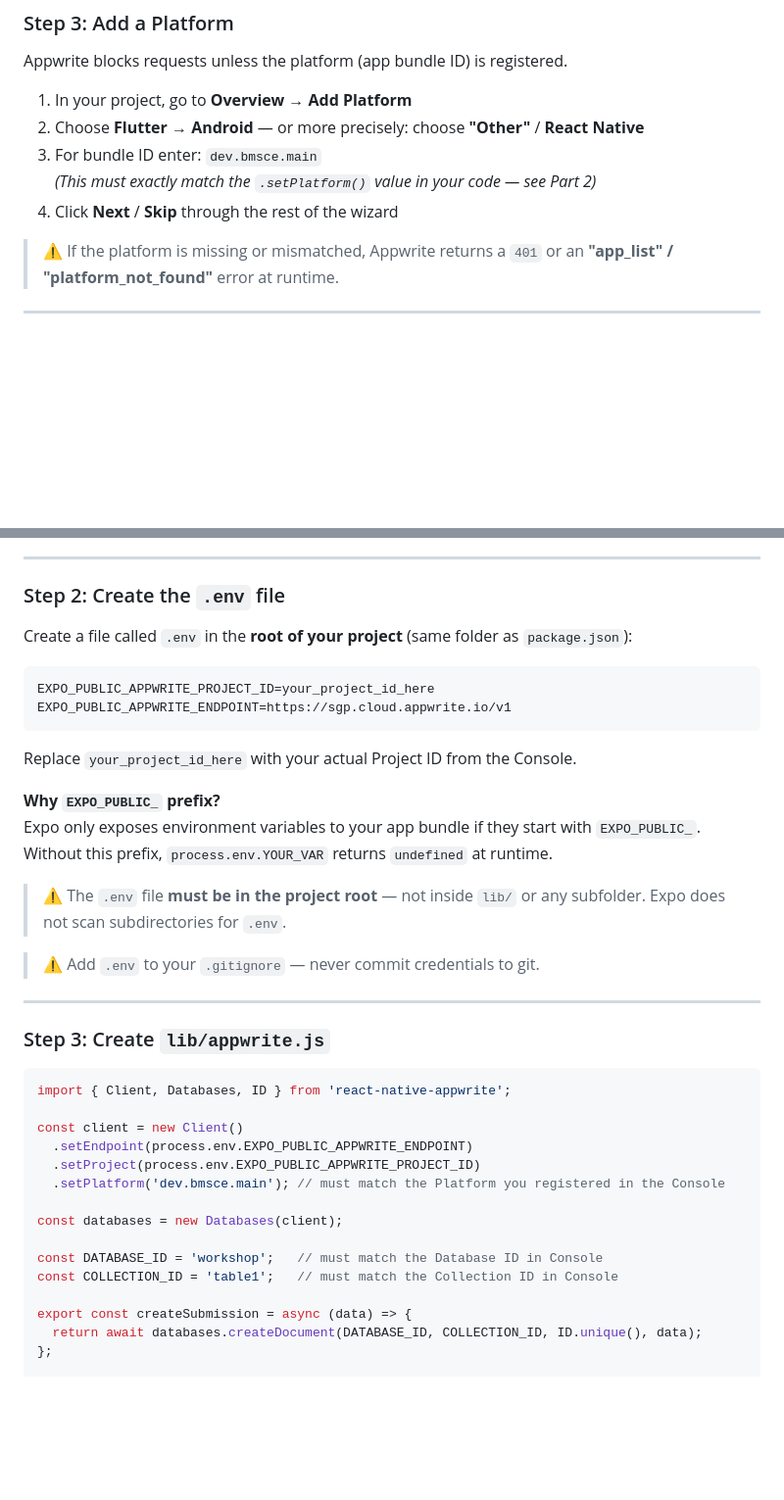
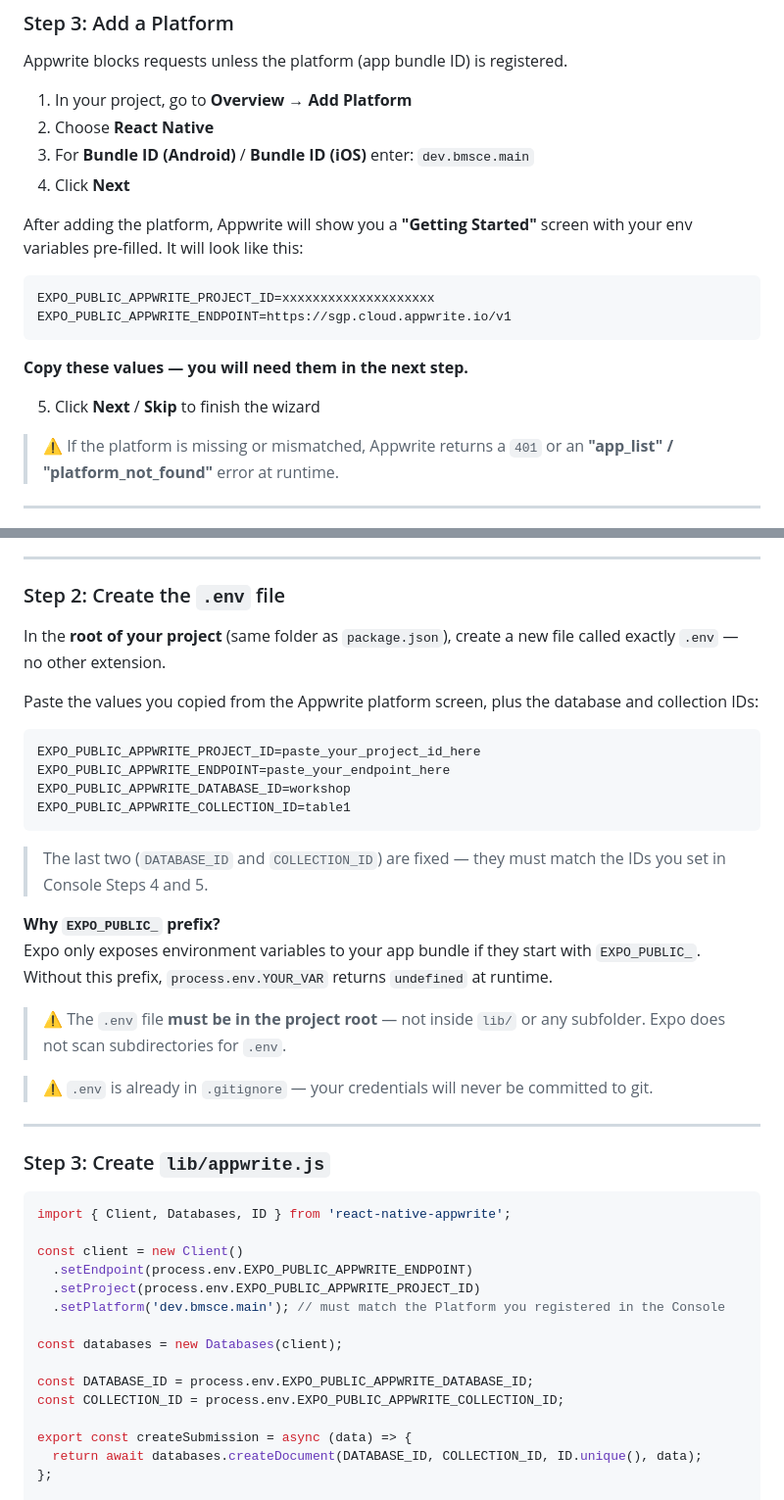
Before and after one commit to nikhilsk/APP_DEV_BMSCE, a Markdown page: docs/appwrite_doc.md, 2 parts joined by grey strips. Shown at 98% size. GitHub-like rendering; blank space fills up the shorter version.

Commit message:
Update appwrite_doc: platform env vars copy step + explicit .env creation with all 4 vars

````diff
--- a/docs/appwrite_doc.md
+++ b/docs/appwrite_doc.md
@@ -43,10 +43,20 @@ Go to [https://cloud.appwrite.io](https://cloud.appwrite.io) and sign up.
 Appwrite blocks requests unless the platform (app bundle ID) is registered.
 
 1. In your project, go to **Overview → Add Platform**
-2. Choose **Flutter** → **Android** — or more precisely: choose **"Other"** / **React Native**
-3. For bundle ID enter: `dev.bmsce.main`
-   *(This must exactly match the `.setPlatform()` value in your code — see Part 2)*
-4. Click **Next** / **Skip** through the rest of the wizard
+2. Choose **React Native**
+3. For **Bundle ID (Android)** / **Bundle ID (iOS)** enter: `dev.bmsce.main`
+4. Click **Next**
+
+After adding the platform, Appwrite will show you a **"Getting Started"** screen with your env variables pre-filled. It will look like this:
+
+```env
+EXPO_PUBLIC_APPWRITE_PROJECT_ID=xxxxxxxxxxxxxxxxxxxx
+EXPO_PUBLIC_APPWRITE_ENDPOINT=https://sgp.cloud.appwrite.io/v1
+```
+
+**Copy these values — you will need them in the next step.**
+
+5. Click **Next** / **Skip** to finish the wizard
 
 > ⚠️ If the platform is missing or mismatched, Appwrite returns a `401` or an **"app_list" / "platform_not_found"** error at runtime.
 
@@ -115,21 +125,25 @@ npm install react-native-appwrite react-native-url-polyfill --legacy-peer-deps
 
 ### Step 2: Create the `.env` file
 
-Create a file called `.env` in the **root of your project** (same folder as `package.json`):
+In the **root of your project** (same folder as `package.json`), create a new file called exactly `.env` — no other extension.
+
+Paste the values you copied from the Appwrite platform screen, plus the database and collection IDs:
 
 ```env
-EXPO_PUBLIC_APPWRITE_PROJECT_ID=your_project_id_here
-EXPO_PUBLIC_APPWRITE_ENDPOINT=https://sgp.cloud.appwrite.io/v1
+EXPO_PUBLIC_APPWRITE_PROJECT_ID=paste_your_project_id_here
+EXPO_PUBLIC_APPWRITE_ENDPOINT=paste_your_endpoint_here
+EXPO_PUBLIC_APPWRITE_DATABASE_ID=workshop
+EXPO_PUBLIC_APPWRITE_COLLECTION_ID=table1
 ```
 
-Replace `your_project_id_here` with your actual Project ID from the Console.
+> The last two (`DATABASE_ID` and `COLLECTION_ID`) are fixed — they must match the IDs you set in Console Steps 4 and 5.
 
 **Why `EXPO_PUBLIC_` prefix?**
 Expo only exposes environment variables to your app bundle if they start with `EXPO_PUBLIC_`. Without this prefix, `process.env.YOUR_VAR` returns `undefined` at runtime.
 
 > ⚠️ The `.env` file **must be in the project root** — not inside `lib/` or any subfolder. Expo does not scan subdirectories for `.env`.
 
-> ⚠️ Add `.env` to your `.gitignore` — never commit credentials to git.
+> ⚠️ `.env` is already in `.gitignore` — your credentials will never be committed to git.
 
 ---
 
@@ -145,8 +159,8 @@ const client = new Client()
 
 const databases = new Databases(client);
 
-const DATABASE_ID = 'workshop';   // must match the Database ID in Console
-const COLLECTION_ID = 'table1';   // must match the Collection ID in Console
+const DATABASE_ID = process.env.EXPO_PUBLIC_APPWRITE_DATABASE_ID;
+const COLLECTION_ID = process.env.EXPO_PUBLIC_APPWRITE_COLLECTION_ID;
 
 export const createSubmission = async (data) => {
   return await databases.createDocument(DATABASE_ID, COLLECTION_ID, ID.unique(), data);
````
